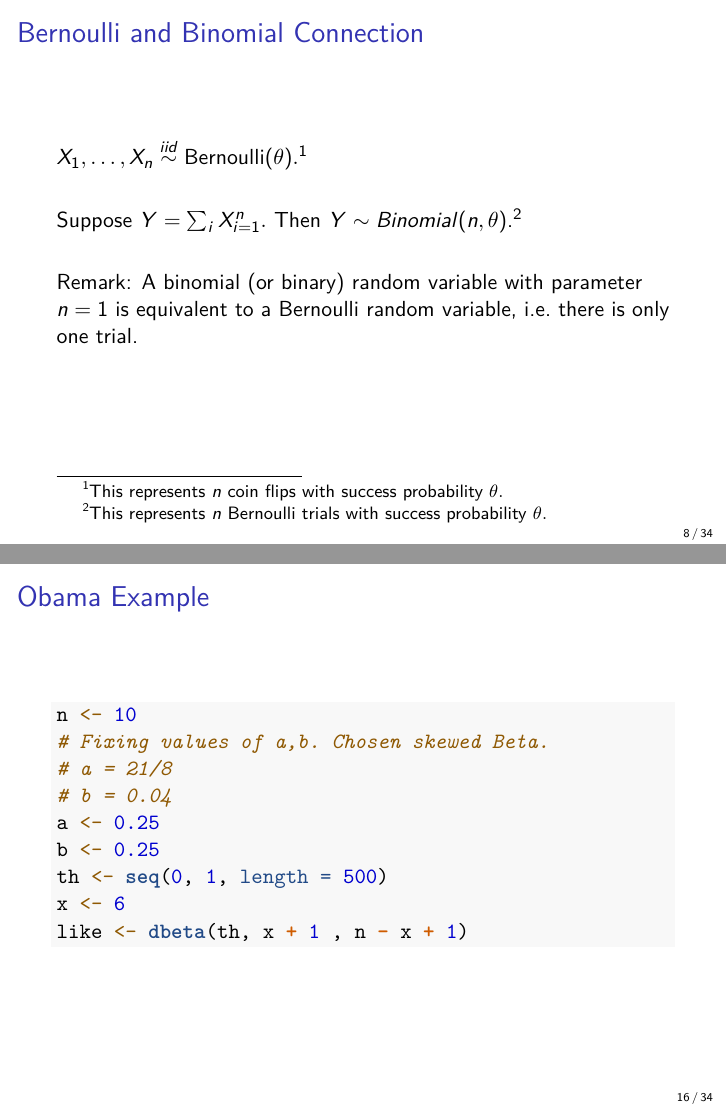
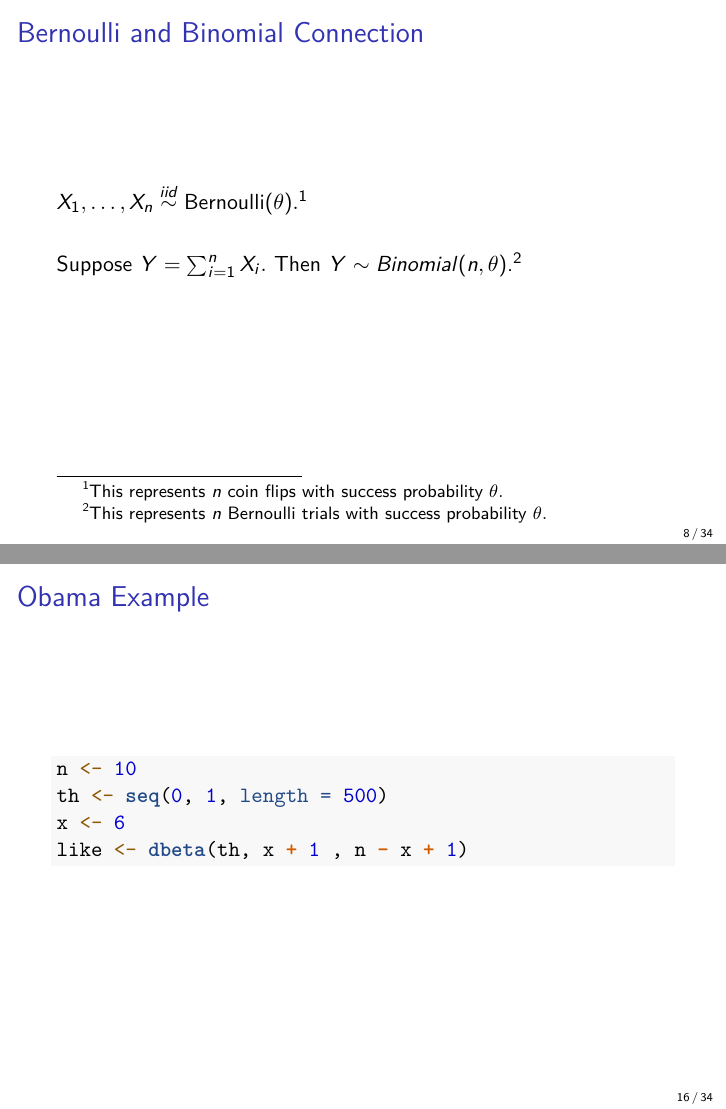
Before and after one commit to resteorts/generalized-linear-models, an R Markdown document (lectures/03-common-distributions.Rmd): pages 8 and 16 of 34, joined at a grey line. The pictures show the output file lectures/03-common-distributions.pdf that the author committed with the source.

Commit message:
updates to lecture.

````diff
--- a/lectures/03-common-distributions.Rmd
+++ b/lectures/03-common-distributions.Rmd
@@ -69,12 +69,12 @@ $X_1,\ldots,X_n \stackrel{iid}{\sim} \Bernoulli(\theta).$\footnote{This represen
 
 \vspace*{1em}
 
-Suppose $Y = \sum_i X_{i=1}^n.$ Then $Y \sim Binomial(n, \theta)$.\footnote{This represents $n$ Bernoulli trials with success probability $\theta.$}
+Suppose $Y = \sum_{i=1}^n X_i.$ Then $Y \sim Binomial(n, \theta)$.\footnote{This represents $n$ Bernoulli trials with success probability $\theta.$}
 
-\vspace*{1em}
+<!-- \vspace*{1em} -->
 
-Remark: A binomial (or binary) random variable with parameter $n=1$
-is equivalent to a Bernoulli random variable, i.e. there is only one trial.
+<!-- Remark: A binomial random variable with parameter $n=1$ -->
+<!-- is equivalent to a Bernoulli random variable, i.e. there is only one trial. -->
 
 
 Likelihood
@@ -161,11 +165,6 @@ Obama Example
 ===
 ```{r}
 n <- 10
-# Fixing values of a,b. Chosen skewed Beta.
-# a = 21/8
-# b = 0.04
-a <- 0.25
-b <- 0.25
 th <- seq(0, 1, length = 500)
 x <- 6
 like <- dbeta(th, x + 1 , n - x + 1)
````
Also changed, not shown: lectures/03-common-distributions.pdf, lectures/03-common-distributions.Rmd (6 more changed lines).
